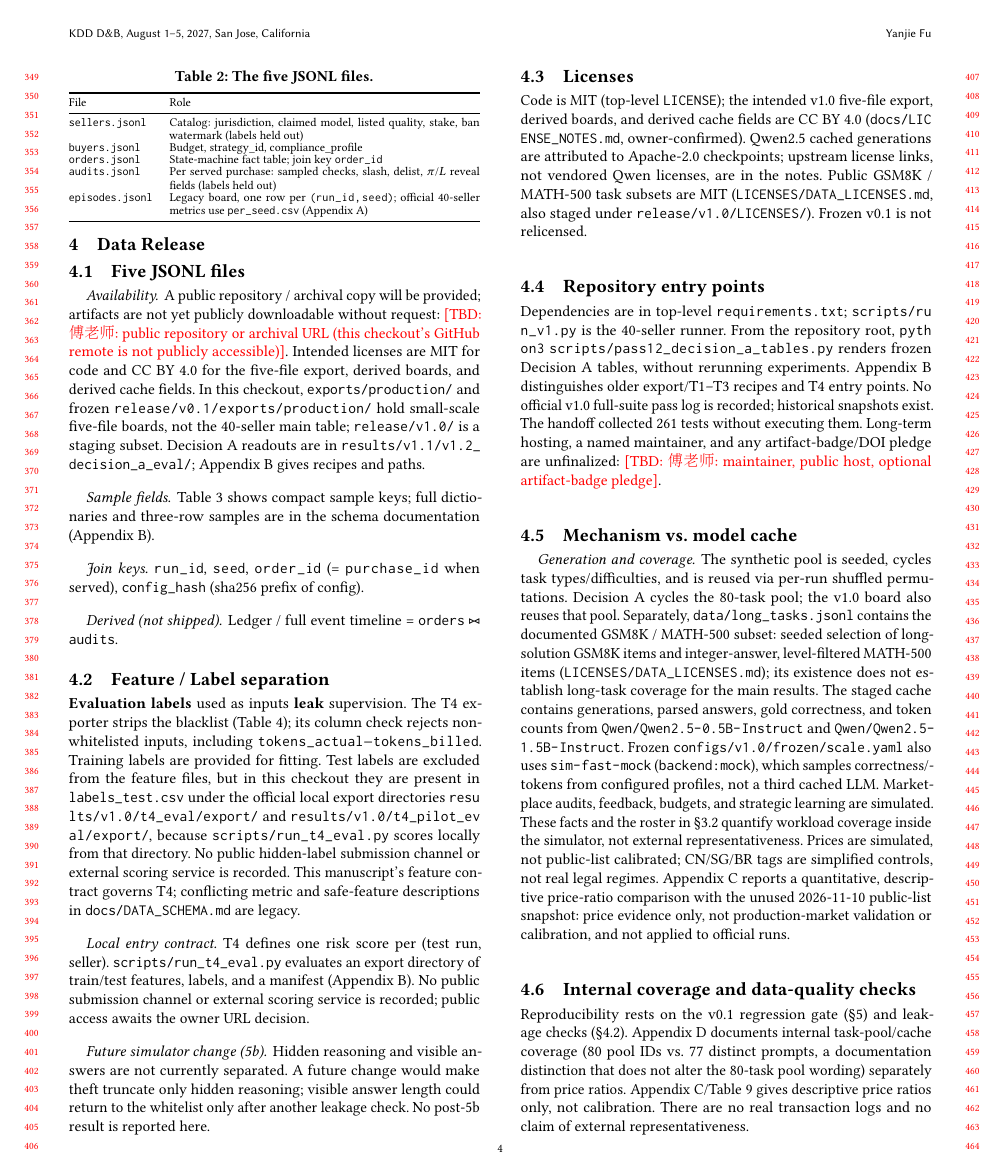
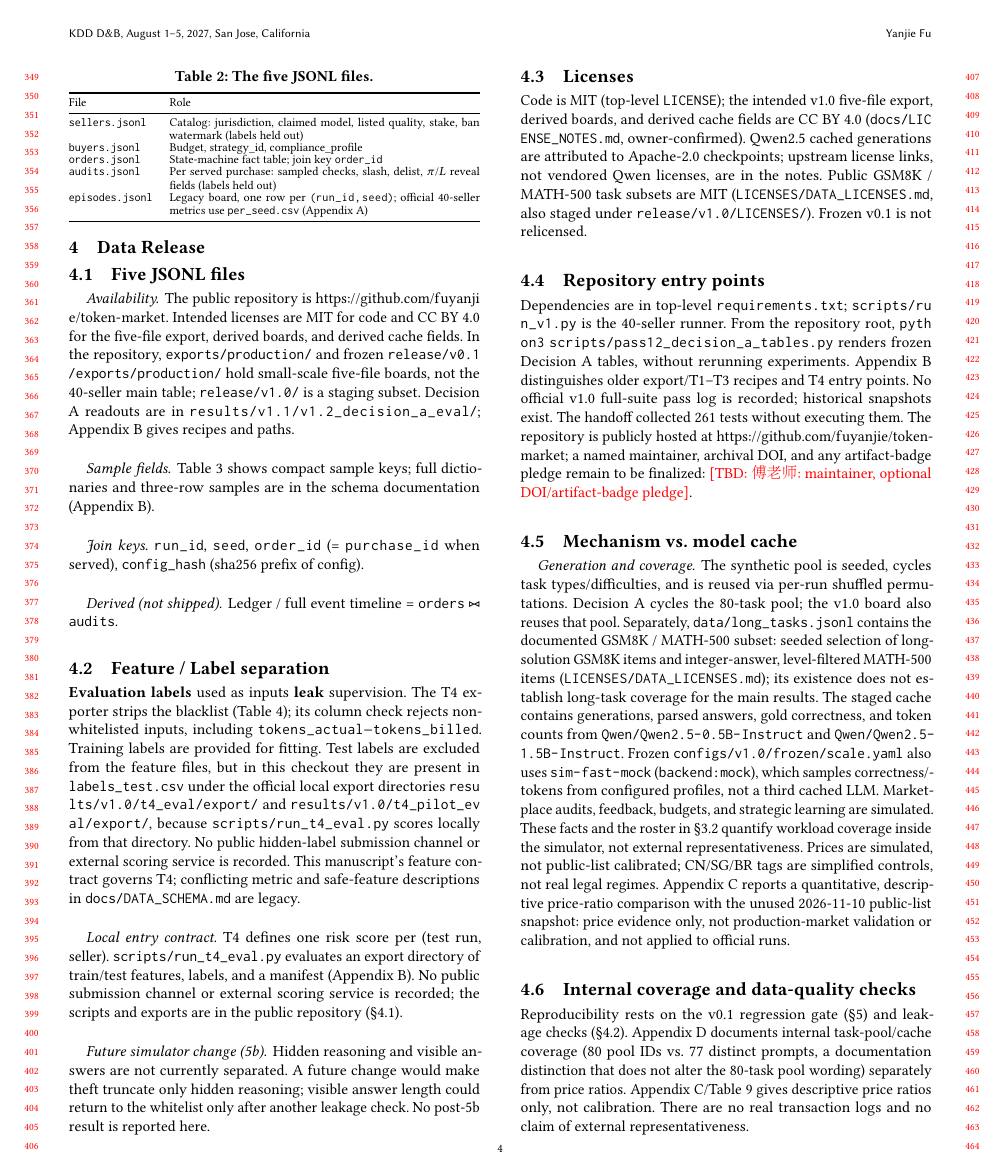
Before and after one commit to fuyanjie/token-market, a LaTeX paper (docs/latex-sigkdd-v1.0/main.tex): page 4 of 32. Compiled offline with pdfLaTeX.

Commit message:
KDD v1.0 Pass 20: public repository URL in manuscript

```diff
--- a/docs/latex-sigkdd-v1.0/main.tex
+++ b/docs/latex-sigkdd-v1.0/main.tex
@@ -226,7 +226,7 @@ with $\lambda=1.0$, $\mu=0.5$, is reported only in Appendix~\ref{app:secondary};
 \subsection{Five JSONL files}
 \label{sec:files}
 
-\paragraph{Availability.} A public repository / archival copy will be provided; artifacts are not yet publicly downloadable without request: \TBD{傅老师: public repository or archival URL (this checkout's GitHub remote is not publicly accessible)}. Intended licenses are MIT for code and CC BY 4.0 for the five-file export, derived boards, and derived cache fields. In this checkout, \code{exports/production/} and frozen \code{release/v0.1/exports/production/} hold small-scale five-file boards, not the 40-seller main table; \code{release/v1.0/} is a staging subset. Decision A readouts are in \code{results/v1.1/v1.2_decision_a_eval/}; Appendix~\ref{app:repro} gives recipes and paths.
+\paragraph{Availability.} The public repository is \url{https://github.com/fuyanjie/token-market}. Intended licenses are MIT for code and CC BY 4.0 for the five-file export, derived boards, and derived cache fields. In the repository, \code{exports/production/} and frozen \code{release/v0.1/exports/production/} hold small-scale five-file boards, not the 40-seller main table; \code{release/v1.0/} is a staging subset. Decision A readouts are in \code{results/v1.1/v1.2_decision_a_eval/}; Appendix~\ref{app:repro} gives recipes and paths.
 
 \begin{table}[t]
 \caption{The five JSONL files.}
@@ -275,7 +275,7 @@ Board & Official 40-seller \code{results/v1.0/main/per_seed.csv}: \code{config_h
 
 \textbf{Evaluation labels} used as inputs \textbf{leak} supervision. The T4 exporter strips the blacklist (Table~\ref{tab:labels}); its column check rejects non-whitelisted inputs, including \code{tokens_actual}$-$\code{tokens_billed}. Training labels are provided for fitting. Test labels are excluded from the feature files, but in this checkout they are present in \code{labels_test.csv} under the official local export directories \code{results/v1.0/t4_eval/export/} and \code{results/v1.0/t4_pilot_eval/export/}, because \code{scripts/run_t4_eval.py} scores locally from that directory. No public hidden-label submission channel or external scoring service is recorded. This manuscript's feature contract governs T4; conflicting metric and safe-feature descriptions in \code{docs/DATA_SCHEMA.md} are legacy.
 
-\paragraph{Local entry contract.} T4 defines one risk score per (test run, seller). \code{scripts/run_t4_eval.py} evaluates an export directory of train/test features, labels, and a manifest (Appendix~\ref{app:repro}). No public submission channel or external scoring service is recorded; public access awaits the owner URL decision.
+\paragraph{Local entry contract.} T4 defines one risk score per (test run, seller). \code{scripts/run_t4_eval.py} evaluates an export directory of train/test features, labels, and a manifest (Appendix~\ref{app:repro}). No public submission channel or external scoring service is recorded; the scripts and exports are in the public repository (\S\ref{sec:files}).
 
 \begin{table}[t]
 \caption{T4 feature whitelist and label blacklist (fixed before running).}
@@ -303,7 +303,7 @@ Code is MIT (top-level \code{LICENSE}); the intended v1.0 five-file export, deri
 \subsection{Repository entry points}
 \label{sec:scripts}
 
-Dependencies are in top-level \code{requirements.txt}; \code{scripts/run_v1.py} is the 40-seller runner. From the repository root, \code{python3}\ \code{scripts/pass12_decision_a_tables.py} renders frozen Decision A tables, without rerunning experiments. Appendix~\ref{app:repro} distinguishes older export/T1--T3 recipes and T4 entry points. No official v1.0 full-suite pass log is recorded; historical snapshots exist. The handoff collected 261 tests without executing them. Long-term hosting, a named maintainer, and any artifact-badge/DOI pledge are unfinalized: \TBD{傅老师: maintainer, public host, optional artifact-badge pledge}.
+Dependencies are in top-level \code{requirements.txt}; \code{scripts/run_v1.py} is the 40-seller runner. From the repository root, \code{python3}\ \code{scripts/pass12_decision_a_tables.py} renders frozen Decision A tables, without rerunning experiments. Appendix~\ref{app:repro} distinguishes older export/T1--T3 recipes and T4 entry points. No official v1.0 full-suite pass log is recorded; historical snapshots exist. The handoff collected 261 tests without executing them. The repository is publicly hosted at \url{https://github.com/fuyanjie/token-market}; a named maintainer, archival DOI, and any artifact-badge pledge remain to be finalized: \TBD{傅老师: maintainer, optional DOI/artifact-badge pledge}.
 
 \subsection{Mechanism vs.\ model cache}
 \label{sec:cache}
```
Also changed, not shown: docs/latex-sigkdd-v1.0/main.pdf, docs/latex-sigkdd-v1.0/main.tex (10 more changed lines).
